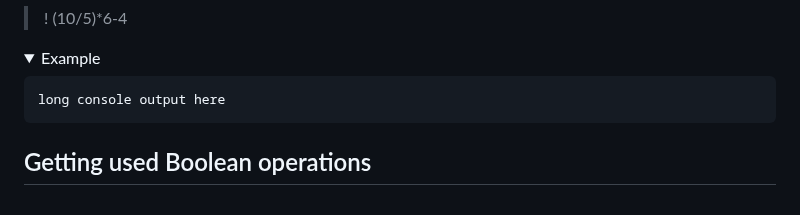
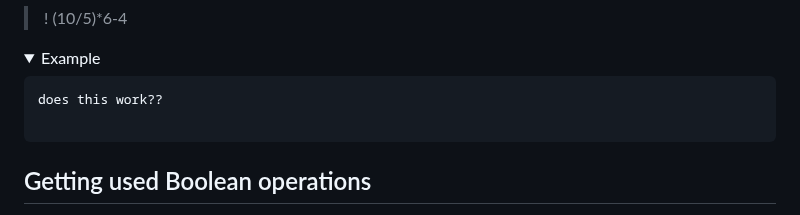
Before and after one commit to szweibel/workshops, a Markdown page: intro_to_R.md, the part around the change. Drawn GitHub-style; folded sections open.

````diff
--- a/intro_to_R.md
+++ b/intro_to_R.md
@@ -118,7 +118,8 @@ Try adding paraentheses - does it change the answer?
   <summary>Example</summary>
 
   ```
-  long console output here
+does this work??
+
   ```
 </details>
 
````
